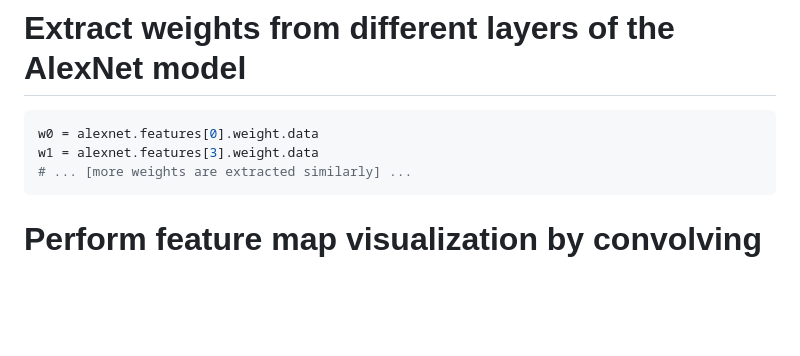
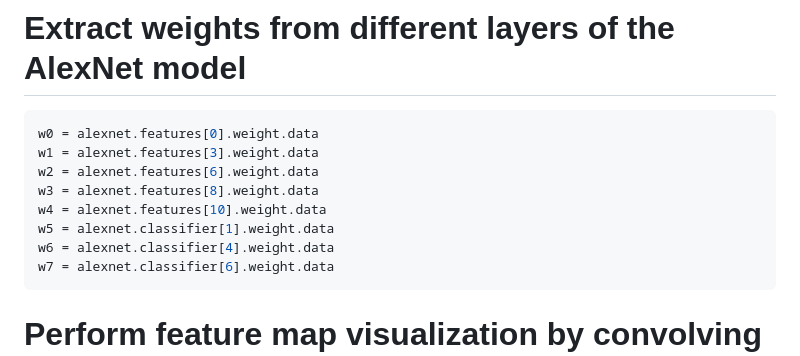
Before and after one commit to kristen1028/MathDataScience, a Markdown page: Problem_Set_3.md, the part around the change. GitHub-like rendering; blank space fills up the shorter version.

````diff
--- a/Problem_Set_3.md
+++ b/Problem_Set_3.md
@@ -146,7 +146,12 @@ print('Predicted class:', labels[class_idx.item()])
 ```python
 w0 = alexnet.features[0].weight.data
 w1 = alexnet.features[3].weight.data
-# ... [more weights are extracted similarly] ...
+w2 = alexnet.features[6].weight.data
+w3 = alexnet.features[8].weight.data
+w4 = alexnet.features[10].weight.data
+w5 = alexnet.classifier[1].weight.data
+w6 = alexnet.classifier[4].weight.data
+w7 = alexnet.classifier[6].weight.data
 ```
 
 # Perform feature map visualization by convolving the image with filters
````
